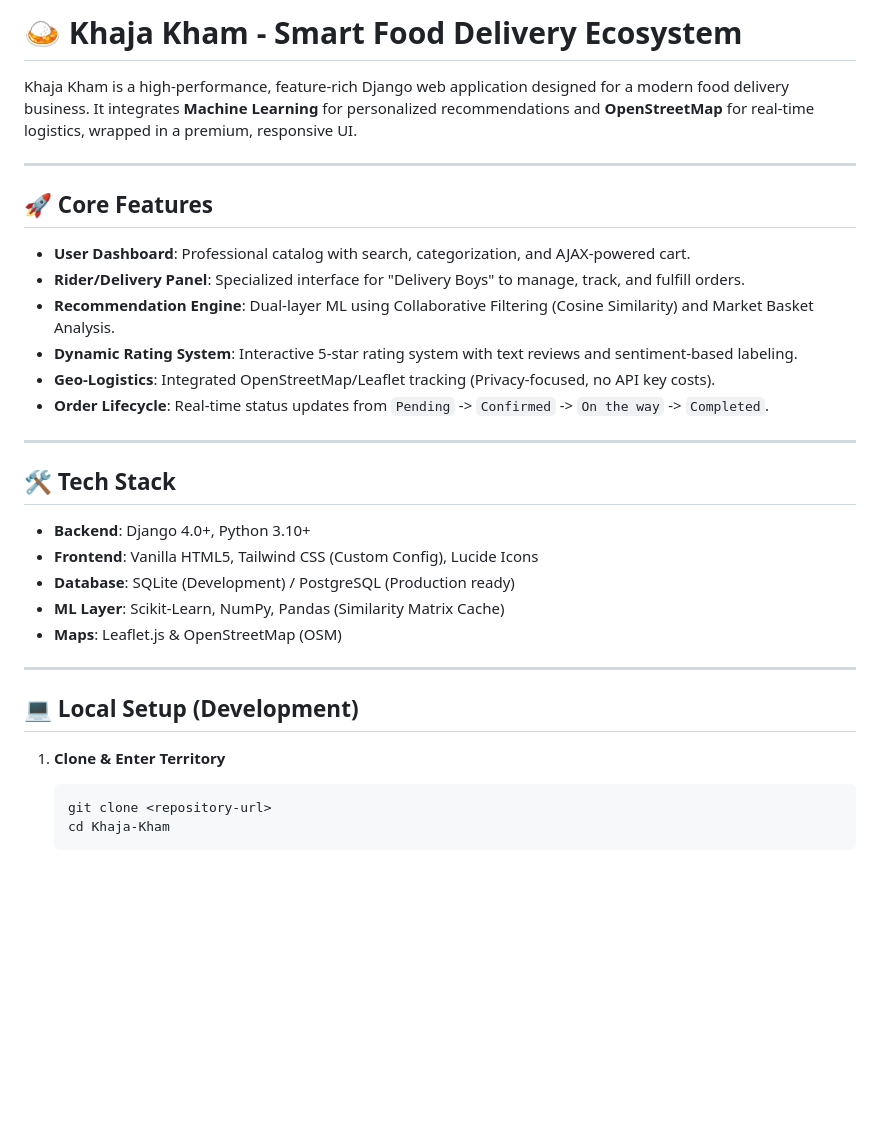
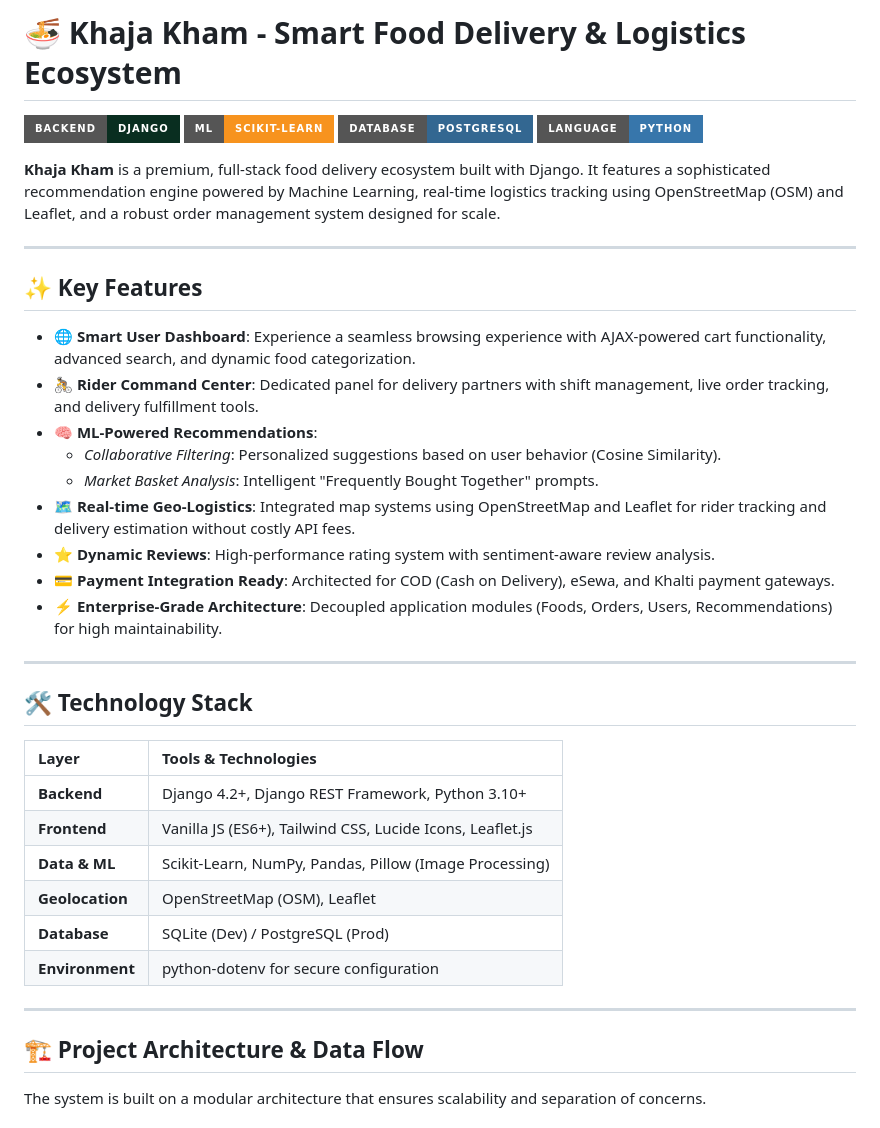
Before and after one commit to Saurav-627/Food-Ordering-System, a Markdown page: README.md, the part around one of its changes. GitHub-like rendering; badges without logos; blank space fills up the shorter version.

Commit message:
update: readme

````diff
--- a/README.md
+++ b/README.md
@@ -1,35 +1,42 @@
-# 🍛 Khaja Kham - Smart Food Delivery Ecosystem
+# 🍜 Khaja Kham - Smart Food Delivery & Logistics Ecosystem
 
-Khaja Kham is a high-performance, feature-rich Django web application designed for a modern food delivery business. It integrates **Machine Learning** for personalized recommendations and **OpenStreetMap** for real-time logistics, wrapped in a premium, responsive UI.
+[![Django Framework](https://img.shields.io/badge/Backend-Django-092E20?style=for-the-badge&logo=django)](https://www.djangoproject.com/)
+[![Machine Learning](https://img.shields.io/badge/ML-Scikit--Learn-F7931E?style=for-the-badge&logo=scikit-learn)](https://scikit-learn.org/)
+[![PostgreSQL Support](https://img.shields.io/badge/Database-PostgreSQL-336791?style=for-the-badge&logo=postgresql)](https://www.postgresql.org/)
+[![Python](https://img.shields.io/badge/Language-Python-3776AB?style=for-the-badge&logo=python)](https://www.python.org/)
+
+**Khaja Kham** is a premium, full-stack food delivery ecosystem built with Django. It features a sophisticated recommendation engine powered by Machine Learning, real-time logistics tracking using OpenStreetMap (OSM) and Leaflet, and a robust order management system designed for scale.
 
 ---
 
-## 🚀 Core Features
+## ✨ Key Features
 
--   **User Dashboard**: Professional catalog with search, categorization, and AJAX-powered cart.
--   **Rider/Delivery Panel**: Specialized interface for "Delivery Boys" to manage, track, and fulfill orders.
--   **Recommendation Engine**: Dual-layer ML using Collaborative Filtering (Cosine Similarity) and Market Basket Analysis.
--   **Dynamic Rating System**: Interactive 5-star rating system with text reviews and sentiment-based labeling.
--   **Geo-Logistics**: Integrated OpenStreetMap/Leaflet tracking (Privacy-focused, no API key costs).
--   **Order Lifecycle**: Real-time status updates from `Pending` -> `Confirmed` -> `On the way` -> `Completed`.
+-   🌐 **Smart User Dashboard**: Experience a seamless browsing experience with AJAX-powered cart functionality, advanced search, and dynamic food categorization.
+-   🚴 **Rider Command Center**: Dedicated panel for delivery partners with shift management, live order tracking, and delivery fulfillment tools.
+-   🧠 **ML-Powered Recommendations**:
+    -   *Collaborative Filtering*: Personalized suggestions based on user behavior (Cosine Similarity).
+    -   *Market Basket Analysis*: Intelligent "Frequently Bought Together" prompts.
+-   🗺️ **Real-time Geo-Logistics**: Integrated map systems using OpenStreetMap and Leaflet for rider tracking and delivery estimation without costly API fees.
+-   ⭐ **Dynamic Reviews**: High-performance rating system with sentiment-aware review analysis.
+-   💳 **Payment Integration Ready**: Architected for COD (Cash on Delivery), eSewa, and Khalti payment gateways.
+-   ⚡ **Enterprise-Grade Architecture**: Decoupled application modules (Foods, Orders, Users, Recommendations) for high maintainability.
 
 ---
 
-## 🛠️ Tech Stack
+## 🛠️ Technology Stack
 
--   **Backend**: Django 4.0+, Python 3.10+
--   **Frontend**: Vanilla HTML5, Tailwind CSS (Custom Config), Lucide Icons
--   **Database**: SQLite (Development) / PostgreSQL (Production ready)
--   **ML Layer**: Scikit-Learn, NumPy, Pandas (Similarity Matrix Cache)
--   **Maps**: Leaflet.js & OpenStreetMap (OSM)
+| Layer | Tools & Technologies |
+| :--- | :--- |
+| **Backend** | Django 4.2+, Django REST Framework, Python 3.10+ |
+| **Frontend** | Vanilla JS (ES6+), Tailwind CSS, Lucide Icons, Leaflet.js |
+| **Data & ML** | Scikit-Learn, NumPy, Pandas, Pillow (Image Processing) |
+| **Geolocation** | OpenStreetMap (OSM), Leaflet |
+| **Database** | SQLite (Dev) / PostgreSQL (Prod) |
+| **Environment** | python-dotenv for secure configuration |
 
 ---
 
-## 💻 Local Setup (Development)
+## 🏗️ Project Architecture & Data Flow
 
-1. **Clone & Enter Territory**
-   ```bash
-   git clone <repository-url>
-   cd Khaja-Kham
-   ```
+The system is built on a modular architecture that ensures scalability and separation of concerns.
 
````
Also changed, not shown: other parts of README.md (+123 -66 lines).
